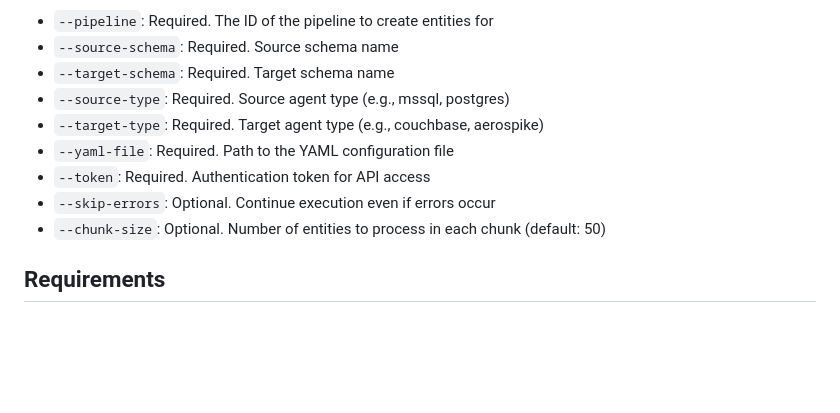
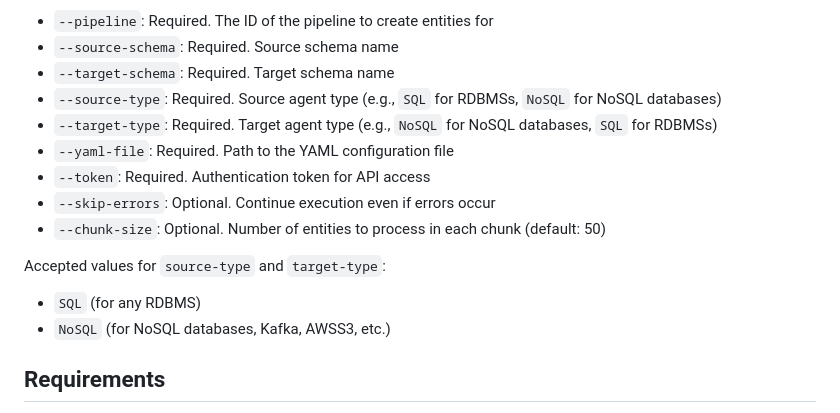
Before and after one commit to molo17inc/gluesync-bootstrapper, a Markdown page: README.md, the part around the change. GitHub-like rendering; blank space fills up the shorter version.

Commit message:
clarified source and target types

```diff
--- a/README.md
+++ b/README.md
@@ -484,12 +484,16 @@ Parameters:
 - `--pipeline`: Required. The ID of the pipeline to create entities for
 - `--source-schema`: Required. Source schema name
 - `--target-schema`: Required. Target schema name
-- `--source-type`: Required. Source agent type (e.g., mssql, postgres)
-- `--target-type`: Required. Target agent type (e.g., couchbase, aerospike)
+- `--source-type`: Required. Source agent type (e.g., `SQL` for RDBMSs, `NoSQL` for NoSQL databases)
+- `--target-type`: Required. Target agent type (e.g., `NoSQL` for NoSQL databases, `SQL` for RDBMSs)
 - `--yaml-file`: Required. Path to the YAML configuration file
 - `--token`: Required. Authentication token for API access
 - `--skip-errors`: Optional. Continue execution even if errors occur
 - `--chunk-size`: Optional. Number of entities to process in each chunk (default: 50)
+
+Accepted values for `source-type` and `target-type`:
+- `SQL` (for any RDBMS)
+- `NoSQL` (for NoSQL databases, Kafka, AWSS3, etc.)
 
 ## Requirements
 
```
